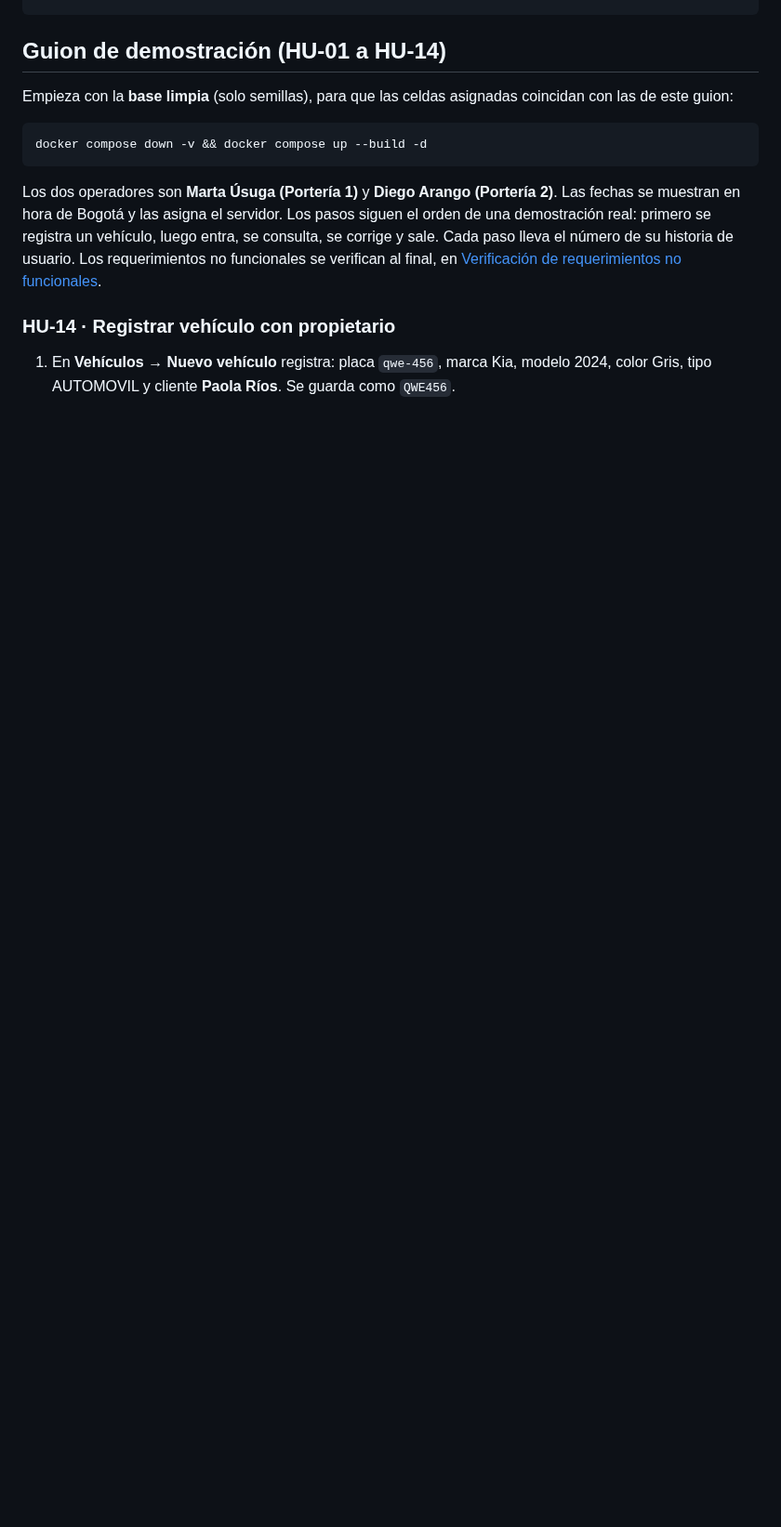
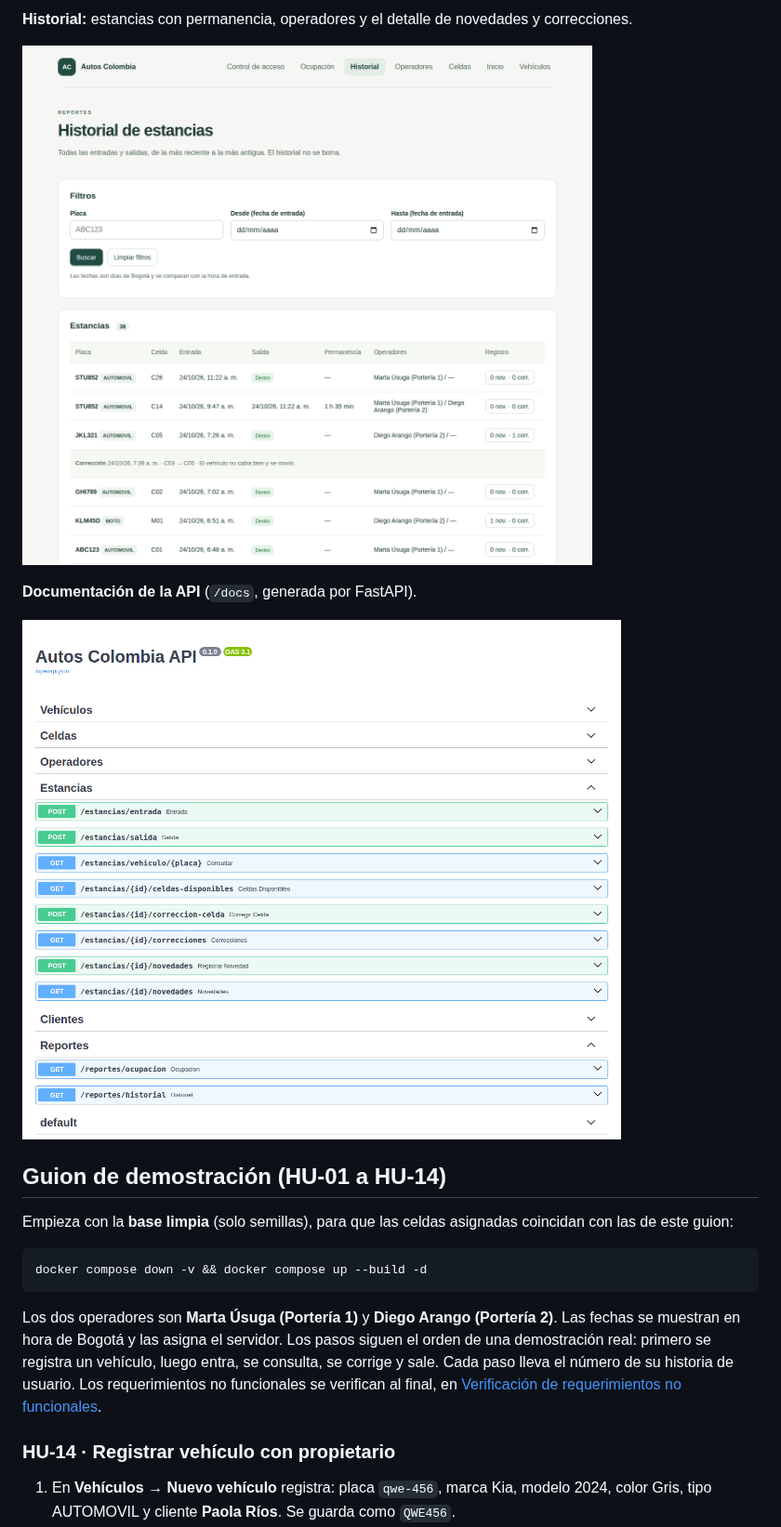
Before and after one commit to HannaSalinas/autos-colombia-ea1, a Markdown page: README.md, the part around one of its changes. Shown at 93% size. GitHub-like rendering; pictures changed too: docs/img/api-docs.png (added), docs/img/historial.png (added); blank space fills up the shorter version.

```diff
--- a/README.md
+++ b/README.md
@@ -66,3 +81,10 @@ docker compose down -v                          # detener y BORRAR la base (vuel
+**Historial:** estancias con permanencia, operadores y el detalle de novedades y correcciones.
+
+![Historial de estancias](docs/img/historial.png)
+
+**Documentación de la API** (`/docs`, generada por FastAPI).
+
+![Documentación interactiva de la API](docs/img/api-docs.png)
 
 ## Guion de demostración (HU-01 a HU-14)
 
```
Also changed, not shown: other parts of README.md (+25 -10 lines), docs/img/control-acceso.png (added), docs/img/ocupacion.png (added).
